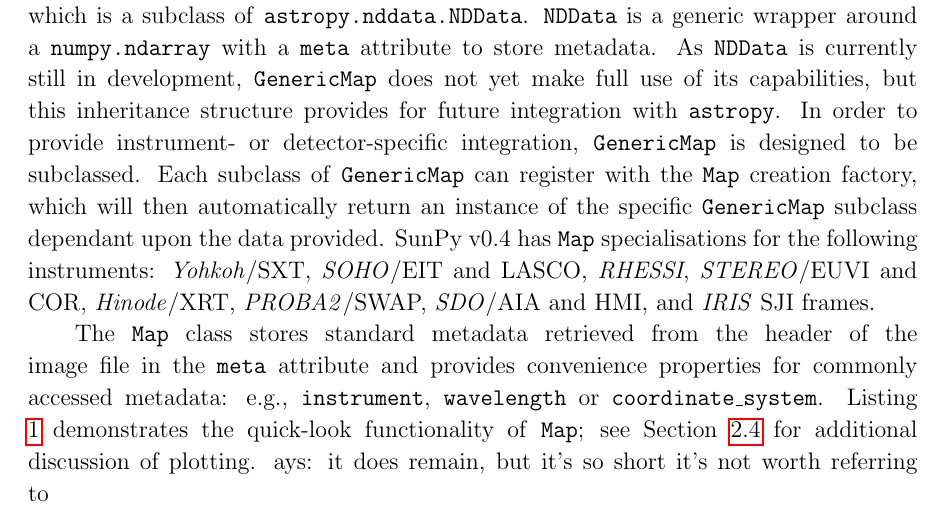
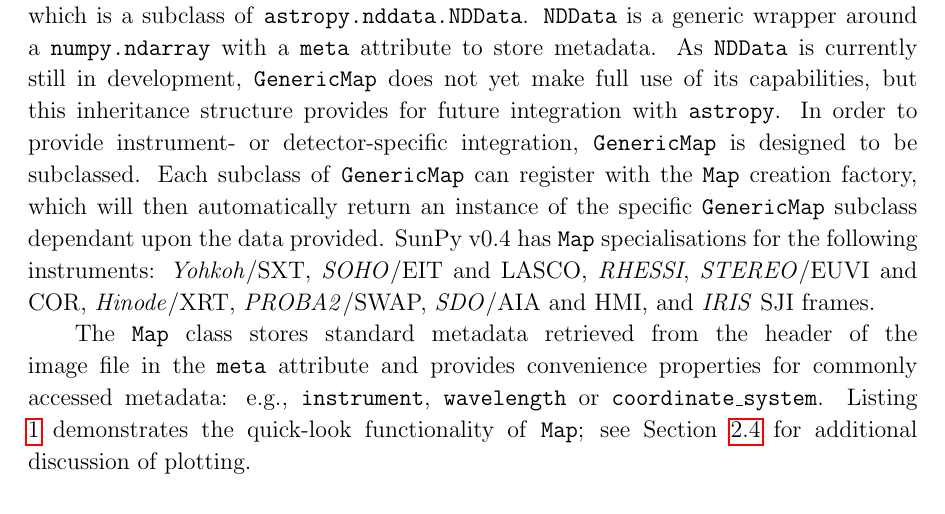
Before and after one commit to sunpy/sunpy-0.4-paper, a LaTeX paper (Sunpy_paper_0.4.tex, which reads 2-1-Map.tex): part of page 3 of 25, cut so that both start at the same text. Compiled offline with pdfLaTeX.

Commit message:
fixed albert's comment bug

```diff
--- a/2-1-Map.tex
+++ b/2-1-Map.tex
@@ -38,7 +38,7 @@
 %dps: See section viz does not apply any more, right? The examples have been
 %removed now.
 %SJM: the example is gone, but the section remains
-&ays: it does remain, but it's so short it's not worth referring to
+%ays: it does remain, but it's so short it's not worth referring to
 
 \begin{listing}[H]
 \begin{minted}[bgcolor=bg]{pycon}
```
